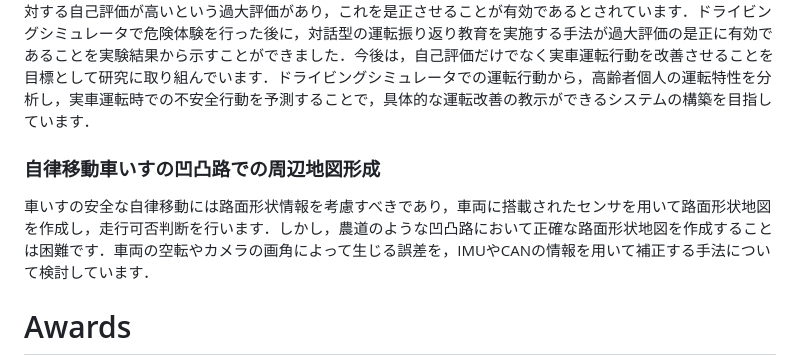
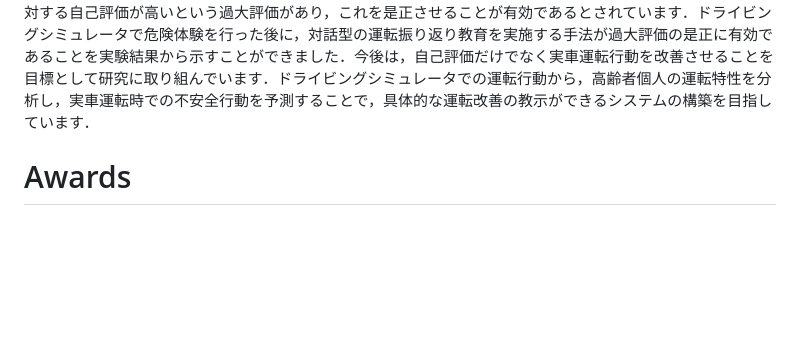
Before and after one commit to kawayossi/kawayossi.github.io, a Markdown page: README.md, the part around the change. Drawn GitHub-style; blank space fills up the shorter version.

```diff
--- a/README.md
+++ b/README.md
@@ -117,9 +117,6 @@ UWB(Ultra Wide Band)による測位システムを用いた新たなプロダク
 <img src="https://raw.githubusercontent.com/kawayossi/kawayossi.github.io/main/pic/Elderlydriver.png" width="400px">
 高齢者運転者事故の低減に向けて，効果的な運転教育手法について検討しています．高齢運転者の特性として，自身の運転能力が衰えているにも関わらず，運転に対する自己評価が高いという過大評価があり，これを是正させることが有効であるとされています．ドライビングシミュレータで危険体験を行った後に，対話型の運転振り返り教育を実施する手法が過大評価の是正に有効であることを実験結果から示すことができました．今後は，自己評価だけでなく実車運転行動を改善させることを目標として研究に取り組んでいます．ドライビングシミュレータでの運転行動から，高齢者個人の運転特性を分析し，実車運転時での不安全行動を予測することで，具体的な運転改善の教示ができるシステムの構築を目指しています．
 
-### 自律移動車いすの凹凸路での周辺地図形成
-
-車いすの安全な自律移動には路面形状情報を考慮すべきであり，車両に搭載されたセンサを用いて路面形状地図を作成し，走行可否判断を行います．しかし，農道のような凹凸路において正確な路面形状地図を作成することは困難です．車両の空転やカメラの画角によって生じる誤差を，IMUやCANの情報を用いて補正する手法について検討しています．
 
 # Awards
 - 先進的技術シンポジウム2020　優秀ポスター賞(<a href="https://www.kousen.tut.ac.jp/research/project/past_report/r02_report">外部リンク)</a>
```
